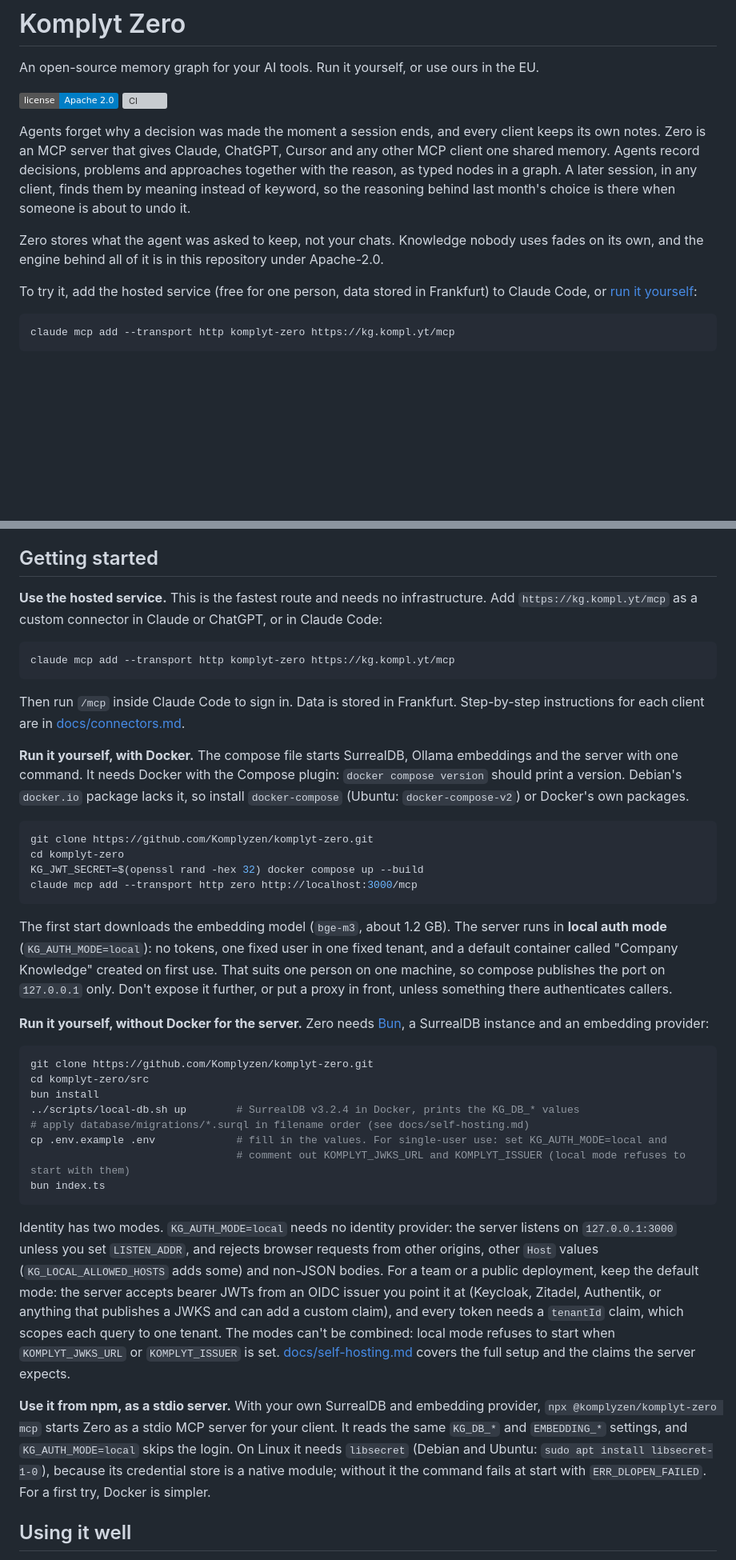
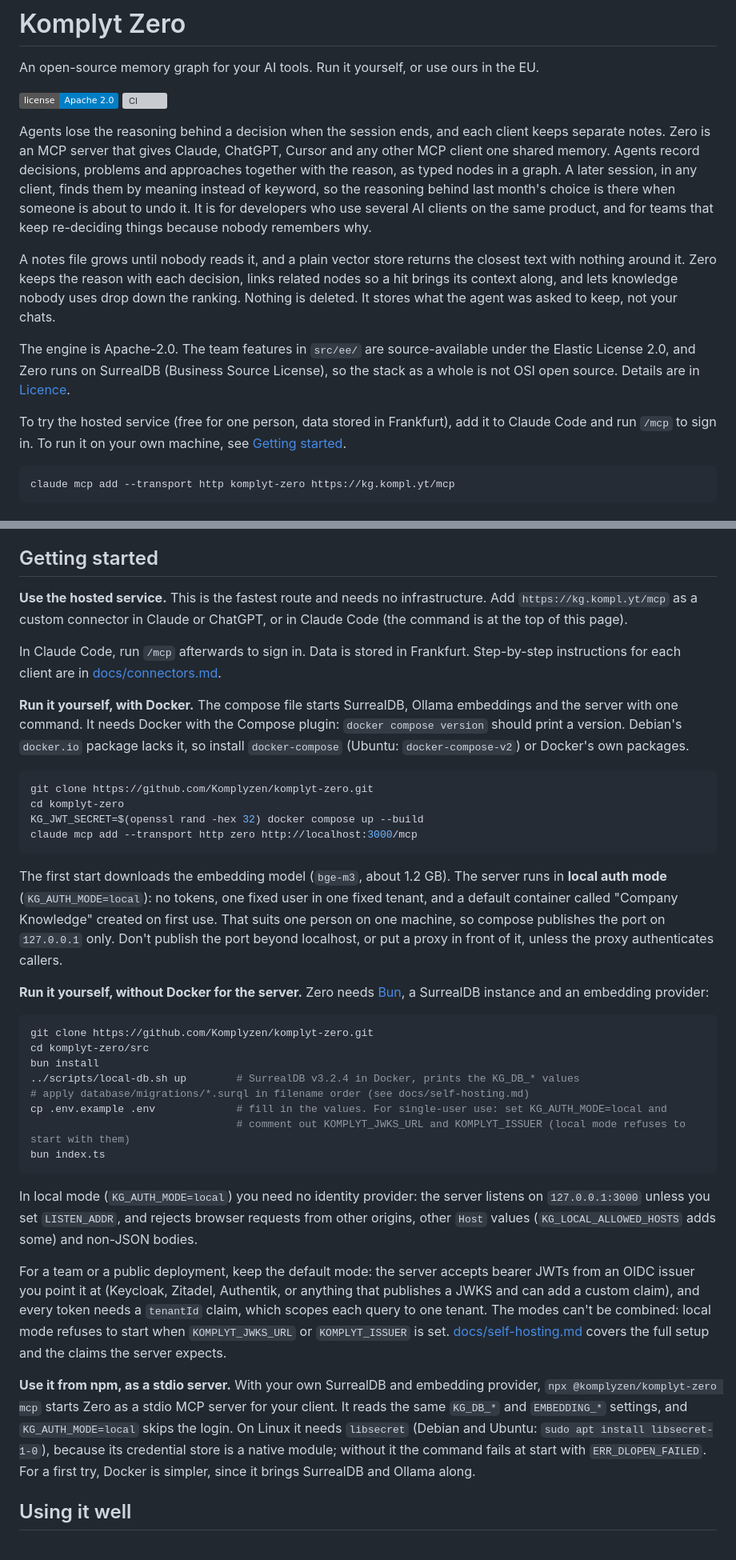
Before and after one commit to Komplyzen/komplyt-zero, a Markdown page: README.md, 2 parts joined by grey strips. Shown at 80% size. GitHub-like rendering; badges without logos; blank space fills up the shorter version; grey boxes are pictures that could not be loaded.

Commit message:
docs(readme): apply Framer and Lektor review
Name the reader, say why not a notes file or plain vector store, state the licence split on the first screen, soften the opener, drop the duplicate install command, split the identity paragraph.

Co-Authored-By: Claude Sonnet 5.5 <noreply@anthropic.com>

````diff
--- a/README.md
+++ b/README.md
@@ -5,11 +5,13 @@ An open-source memory graph for your AI tools. Run it yourself, or use ours in t
 [![License](https://img.shields.io/badge/license-Apache%202.0-blue.svg)](LICENSE)
 [![CI](https://github.com/Komplyzen/komplyt-zero/actions/workflows/ci.yml/badge.svg)](https://github.com/Komplyzen/komplyt-zero/actions/workflows/ci.yml)
 
-Agents forget why a decision was made the moment a session ends, and every client keeps its own notes. Zero is an MCP server that gives Claude, ChatGPT, Cursor and any other MCP client one shared memory. Agents record decisions, problems and approaches together with the reason, as typed nodes in a graph. A later session, in any client, finds them by meaning instead of keyword, so the reasoning behind last month's choice is there when someone is about to undo it.
+Agents lose the reasoning behind a decision when the session ends, and each client keeps separate notes. Zero is an MCP server that gives Claude, ChatGPT, Cursor and any other MCP client one shared memory. Agents record decisions, problems and approaches together with the reason, as typed nodes in a graph. A later session, in any client, finds them by meaning instead of keyword, so the reasoning behind last month's choice is there when someone is about to undo it. It is for developers who use several AI clients on the same product, and for teams that keep re-deciding things because nobody remembers why.
 
-Zero stores what the agent was asked to keep, not your chats. Knowledge nobody uses fades on its own, and the engine behind all of it is in this repository under Apache-2.0.
+A notes file grows until nobody reads it, and a plain vector store returns the closest text with nothing around it. Zero keeps the reason with each decision, links related nodes so a hit brings its context along, and lets knowledge nobody uses drop down the ranking. Nothing is deleted. It stores what the agent was asked to keep, not your chats.
 
-To try it, add the hosted service (free for one person, data stored in Frankfurt) to Claude Code, or [run it yourself](#getting-started):
+The engine is Apache-2.0. The team features in `src/ee/` are source-available under the Elastic License 2.0, and Zero runs on SurrealDB (Business Source License), so the stack as a whole is not OSI open source. Details are in [Licence](#licence).
+
+To try the hosted service (free for one person, data stored in Frankfurt), add it to Claude Code and run `/mcp` to sign in. To run it on your own machine, see [Getting started](#getting-started).
 
 ```bash
 claude mcp add --transport http komplyt-zero https://kg.kompl.yt/mcp
@@ -52,13 +54,9 @@ The graph, the decay and the spreading activation are all in this repository und
 
 ## Getting started
 
-**Use the hosted service.** This is the fastest route and needs no infrastructure. Add `https://kg.kompl.yt/mcp` as a custom connector in Claude or ChatGPT, or in Claude Code:
+**Use the hosted service.** This is the fastest route and needs no infrastructure. Add `https://kg.kompl.yt/mcp` as a custom connector in Claude or ChatGPT, or in Claude Code (the command is at the top of this page).
 
-```bash
-claude mcp add --transport http komplyt-zero https://kg.kompl.yt/mcp
-```
-
-Then run `/mcp` inside Claude Code to sign in. Data is stored in Frankfurt. Step-by-step instructions for each client are in [docs/connectors.md](docs/connectors.md).
+In Claude Code, run `/mcp` afterwards to sign in. Data is stored in Frankfurt. Step-by-step instructions for each client are in [docs/connectors.md](docs/connectors.md).
 
 **Run it yourself, with Docker.** The compose file starts SurrealDB, Ollama embeddings and the server with one command. It needs Docker with the Compose plugin: `docker compose version` should print a version. Debian's `docker.io` package lacks it, so install `docker-compose` (Ubuntu: `docker-compose-v2`) or Docker's own packages.
 
@@ -69,7 +67,7 @@ KG_JWT_SECRET=$(openssl rand -hex 32) docker compose up --build
 claude mcp add --transport http zero http://localhost:3000/mcp
 ```
 
-The first start downloads the embedding model (`bge-m3`, about 1.2 GB). The server runs in **local auth mode** (`KG_AUTH_MODE=local`): no tokens, one fixed user in one fixed tenant, and a default container called "Company Knowledge" created on first use. That suits one person on one machine, so compose publishes the port on `127.0.0.1` only. Don't expose it further, or put a proxy in front, unless something there authenticates callers.
+The first start downloads the embedding model (`bge-m3`, about 1.2 GB). The server runs in **local auth mode** (`KG_AUTH_MODE=local`): no tokens, one fixed user in one fixed tenant, and a default container called "Company Knowledge" created on first use. That suits one person on one machine, so compose publishes the port on `127.0.0.1` only. Don't publish the port beyond localhost, or put a proxy in front of it, unless the proxy authenticates callers.
 
 **Run it yourself, without Docker for the server.** Zero needs [Bun](https://bun.sh), a SurrealDB instance and an embedding provider:
 
@@ -84,9 +82,11 @@ cp .env.example .env             # fill in the values. For single-user use: set
 bun index.ts
 ```
 
-Identity has two modes. `KG_AUTH_MODE=local` needs no identity provider: the server listens on `127.0.0.1:3000` unless you set `LISTEN_ADDR`, and rejects browser requests from other origins, other `Host` values (`KG_LOCAL_ALLOWED_HOSTS` adds some) and non-JSON bodies. For a team or a public deployment, keep the default mode: the server accepts bearer JWTs from an OIDC issuer you point it at (Keycloak, Zitadel, Authentik, or anything that publishes a JWKS and can add a custom claim), and every token needs a `tenantId` claim, which scopes each query to one tenant. The modes can't be combined: local mode refuses to start when `KOMPLYT_JWKS_URL` or `KOMPLYT_ISSUER` is set. [docs/self-hosting.md](docs/self-hosting.md) covers the full setup and the claims the server expects.
+In local mode (`KG_AUTH_MODE=local`) you need no identity provider: the server listens on `127.0.0.1:3000` unless you set `LISTEN_ADDR`, and rejects browser requests from other origins, other `Host` values (`KG_LOCAL_ALLOWED_HOSTS` adds some) and non-JSON bodies.
 
-**Use it from npm, as a stdio server.** With your own SurrealDB and embedding provider, `npx @komplyzen/komplyt-zero mcp` starts Zero as a stdio MCP server for your client. It reads the same `KG_DB_*` and `EMBEDDING_*` settings, and `KG_AUTH_MODE=local` skips the login. On Linux it needs `libsecret` (Debian and Ubuntu: `sudo apt install libsecret-1-0`), because its credential store is a native module; without it the command fails at start with `ERR_DLOPEN_FAILED`. For a first try, Docker is simpler.
+For a team or a public deployment, keep the default mode: the server accepts bearer JWTs from an OIDC issuer you point it at (Keycloak, Zitadel, Authentik, or anything that publishes a JWKS and can add a custom claim), and every token needs a `tenantId` claim, which scopes each query to one tenant. The modes can't be combined: local mode refuses to start when `KOMPLYT_JWKS_URL` or `KOMPLYT_ISSUER` is set. [docs/self-hosting.md](docs/self-hosting.md) covers the full setup and the claims the server expects.
+
+**Use it from npm, as a stdio server.** With your own SurrealDB and embedding provider, `npx @komplyzen/komplyt-zero mcp` starts Zero as a stdio MCP server for your client. It reads the same `KG_DB_*` and `EMBEDDING_*` settings, and `KG_AUTH_MODE=local` skips the login. On Linux it needs `libsecret` (Debian and Ubuntu: `sudo apt install libsecret-1-0`), because its credential store is a native module; without it the command fails at start with `ERR_DLOPEN_FAILED`. For a first try, Docker is simpler, since it brings SurrealDB and Ollama along.
 
 ## Using it well
 
````
Also changed, not shown: other parts of README.md (+4 -2 lines).
